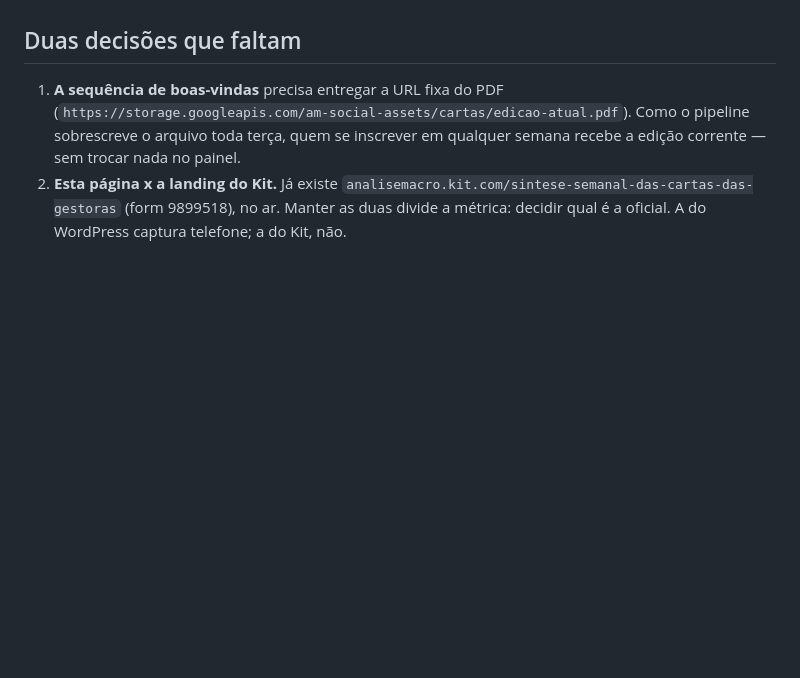
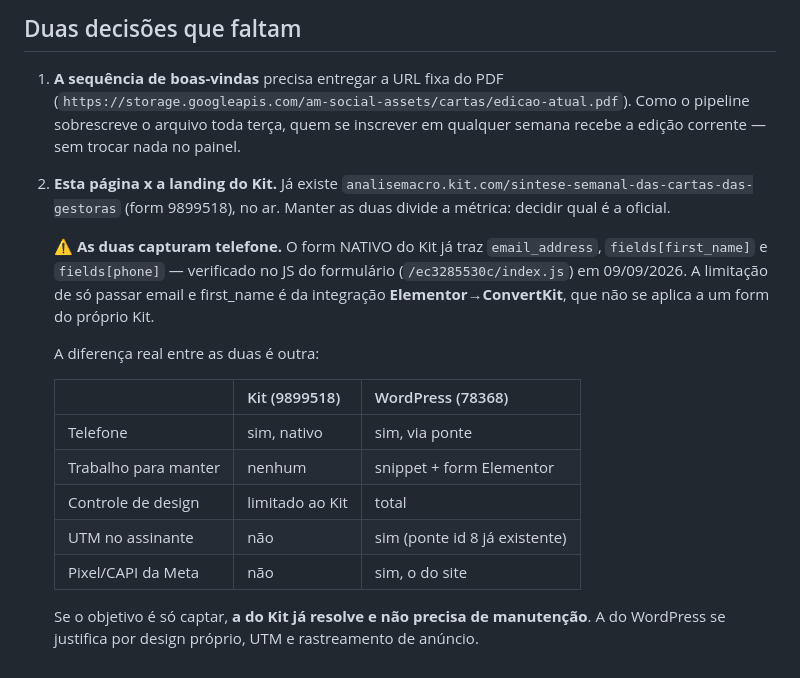
Before and after one commit to vitorwilher/cartas-de-gestoras, a Markdown page: divulgacao/wordpress/README.md, the part around the change. Drawn GitHub-style; blank space fills up the shorter version.

Commit message:
fix: o form nativo do Kit CAPTURA telefone
Eu havia escrito que a landing do Kit não captura telefone. Errado: o form
nativo traz email_address, fields[first_name] e fields[phone] — verificado no JS
do próprio formulário (/ec3285530c/index.js).

Apliquei ao form do Kit uma limitação que é da integração Elementor→ConvertKit.
São coisas diferentes: um form nativo do Kit não passa pelo Elementor.

O README agora compara as duas landings pelo que realmente as separa — UTM no
assinante, pixel do site e controle de design, não captura de telefone. Se o
objetivo é só captar, a do Kit já resolve e não exige manutenção.

Co-Authored-By: Claude Opus 5 <noreply@anthropic.com>

```diff
--- a/divulgacao/wordpress/README.md
+++ b/divulgacao/wordpress/README.md
@@ -78,5 +78,23 @@ não usar.
    semana recebe a edição corrente — sem trocar nada no painel.
 2. **Esta página x a landing do Kit.** Já existe
    `analisemacro.kit.com/sintese-semanal-das-cartas-das-gestoras` (form 9899518),
-   no ar. Manter as duas divide a métrica: decidir qual é a oficial. A do
-   WordPress captura telefone; a do Kit, não.
+   no ar. Manter as duas divide a métrica: decidir qual é a oficial.
+
+   ⚠️ **As duas capturam telefone.** O form NATIVO do Kit já traz
+   `email_address`, `fields[first_name]` e `fields[phone]` — verificado no JS do
+   formulário (`/ec3285530c/index.js`) em 09/09/2026. A limitação de só passar
+   email e first_name é da integração **Elementor→ConvertKit**, que não se aplica
+   a um form do próprio Kit.
+
+   A diferença real entre as duas é outra:
+
+   | | Kit (9899518) | WordPress (78368) |
+   |---|---|---|
+   | Telefone | sim, nativo | sim, via ponte |
+   | Trabalho para manter | nenhum | snippet + form Elementor |
+   | Controle de design | limitado ao Kit | total |
+   | UTM no assinante | não | sim (ponte id 8 já existente) |
+   | Pixel/CAPI da Meta | não | sim, o do site |
+
+   Se o objetivo é só captar, **a do Kit já resolve e não precisa de manutenção**.
+   A do WordPress se justifica por design próprio, UTM e rastreamento de anúncio.
```
Also changed, not shown: divulgacao/linkedin.md (+5 -3 lines).
